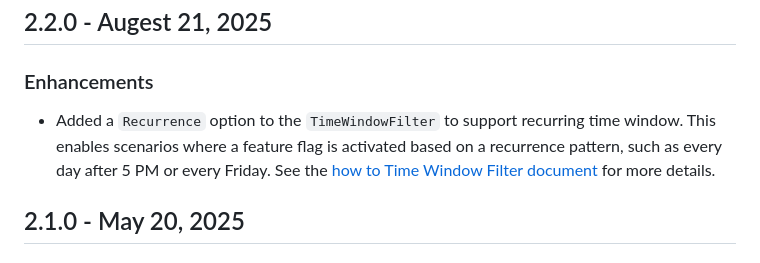
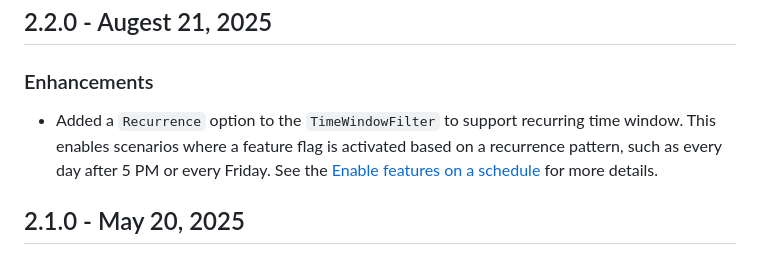
Before and after one commit to Azure/AppConfiguration, a Markdown page: releaseNotes/JavaScriptFeatureManagement.md, the part around the change. Drawn GitHub-style.

Commit message:
correct title (#1094)

```diff
--- a/releaseNotes/JavaScriptFeatureManagement.md
+++ b/releaseNotes/JavaScriptFeatureManagement.md
@@ -6,7 +6,7 @@
 
 ### Enhancements
 
-* Added a `Recurrence` option to the `TimeWindowFilter` to support recurring time window. This enables scenarios where a feature flag is activated based on a recurrence pattern, such as every day after 5 PM or every Friday. See the [how to Time Window Filter document](https://learn.microsoft.com/azure/azure-app-configuration/howto-timewindow-filter) for more details.
+* Added a `Recurrence` option to the `TimeWindowFilter` to support recurring time window. This enables scenarios where a feature flag is activated based on a recurrence pattern, such as every day after 5 PM or every Friday. See the [Enable features on a schedule](https://learn.microsoft.com/azure/azure-app-configuration/howto-timewindow-filter) for more details.
 
 ## 2.1.0 - May 20, 2025
 
```
